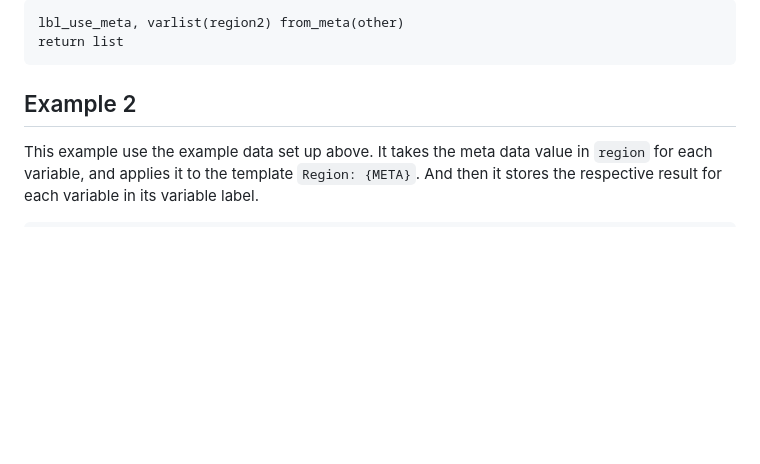
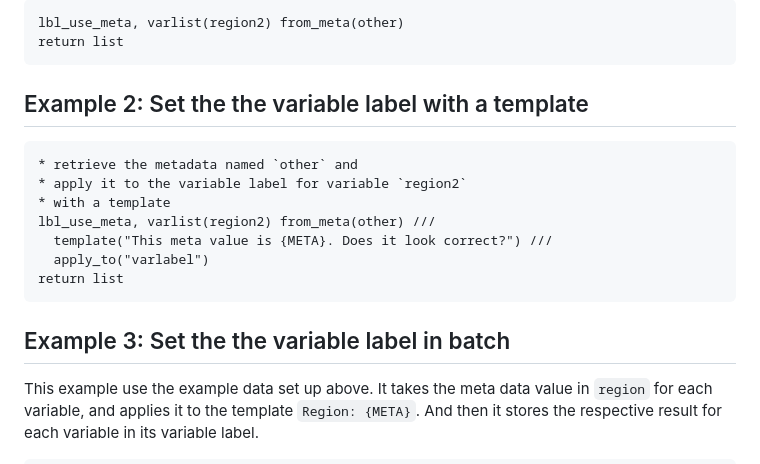
Before and after one commit to lsms-worldbank/labeller, a Markdown page: src/mdhlp/lbl_use_meta.md, the part around the change. Rendered like a GitHub page; blank space fills up the shorter version.

Commit message:
Add example of using a template for a single var

````diff
--- a/src/mdhlp/lbl_use_meta.md
+++ b/src/mdhlp/lbl_use_meta.md
@@ -65,7 +65,19 @@ lbl_use_meta, varlist(region2) from_meta(other)
 return list
 ```
 
-## Example 2
+## Example 2: Set the the variable label with a template
+
+```
+* retrieve the metadata named `other` and
+* apply it to the variable label for variable `region2`
+* with a template
+lbl_use_meta, varlist(region2) from_meta(other) ///
+  template("This meta value is {META}. Does it look correct?") ///
+  apply_to("varlabel")
+return list
+```
+
+## Example 3: Set the the variable label in batch
 This example use the example data set up above. It takes the meta data value in `region` for each variable, and applies it to the template `Region: {META}`. And then it stores the respective result for each variable in its variable label.
 
 ```
````
